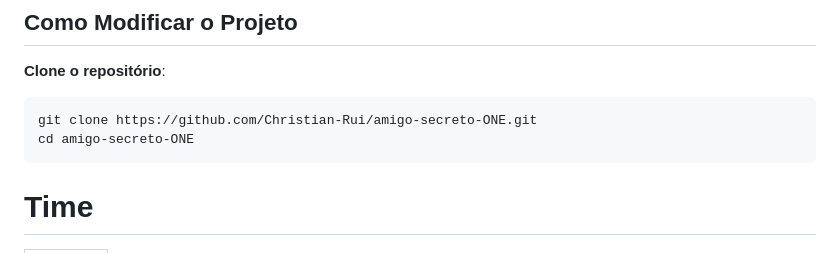
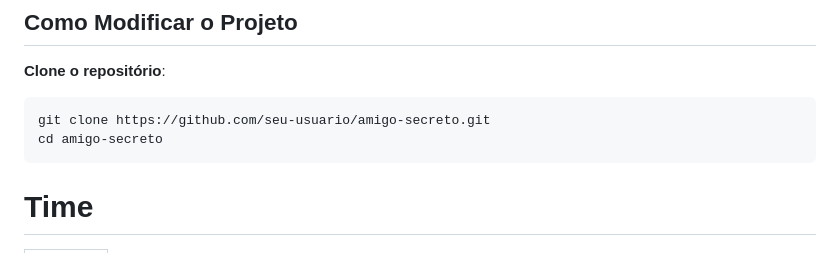
Before and after one commit to Christian-Rui/amigo-secreto-ONE, a Markdown page: README.md, the part around one of its changes. Drawn GitHub-style.

Commit message:
docs: atualizar link

````diff
--- a/README.md
+++ b/README.md
@@ -58,8 +57,8 @@ Acesse e teste o projeto [**clicando Aqui!**](https://christian-rui.github.io/am
 **Clone o repositório**:
 
 ```bash
-git clone https://github.com/Christian-Rui/amigo-secreto-ONE.git
-cd amigo-secreto-ONE
+git clone https://github.com/seu-usuario/amigo-secreto.git
+cd amigo-secreto
 ```
 
 # Time
````
Also changed, not shown: other parts of README.md (+0 -1 lines).
